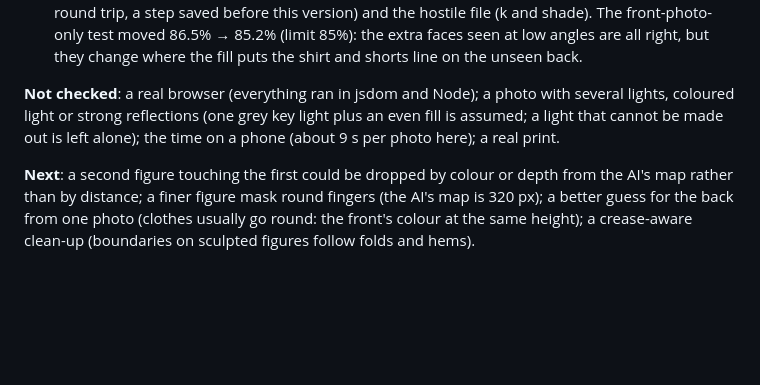
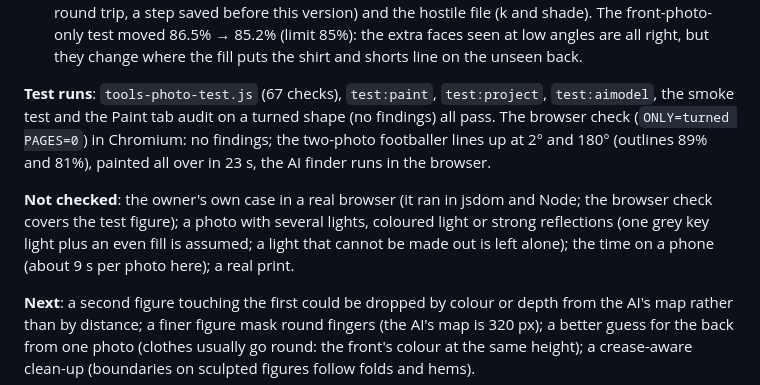
Before and after one commit to Retr0Plus95/Maker-Forge, a Markdown page: HANDOFF.md, the part around the change. GitHub-like rendering; blank space fills up the shorter version.

Commit message:
HANDOFF: v0.22.1 test runs
Co-Authored-By: Claude Opus 5.5 <noreply@anthropic.com>
Claude-Session: https://claude.ai/code/session_017L4C3FdJXyJWTMszd5vTti

```diff
--- a/HANDOFF.md
+++ b/HANDOFF.md
@@ -800,7 +800,9 @@ Done from the website's Claude session, on its own branch (`claude/new-session-b
 - The bookshelf photo (Session 17), found by colour: the books round the figure are now left out of lining up, so it lines up roughly (outline 78%, size off 3%, 75.8% of the surface right; it was 45%, 124% and 53.6%). The checks that expected the colour method to fail there were reworded; the AI still does better (80 to 82%).
 - `tools-photo-test.js` section 5c (the engine on a product photo) and 7d (the app: the light note, closeness found, the five paints, shade off and on, the closeness field and Line it up again, a round trip, a step saved before this version) and the hostile file (k and shade). The front-photo-only test moved 86.5% → 85.2% (limit 85%): the extra faces seen at low angles are all right, but they change where the fill puts the shirt and shorts line on the unseen back.
 
-**Not checked**: a real browser (everything ran in jsdom and Node); a photo with several lights, coloured light or strong reflections (one grey key light plus an even fill is assumed; a light that cannot be made out is left alone); the time on a phone (about 9 s per photo here); a real print.
+**Test runs**: `tools-photo-test.js` (67 checks), `test:paint`, `test:project`, `test:aimodel`, the smoke test and the Paint tab audit on a turned shape (no findings) all pass. The browser check (`ONLY=turned PAGES=0`) in Chromium: no findings; the two-photo footballer lines up at 2° and 180° (outlines 89% and 81%), painted all over in 23 s, the AI finder runs in the browser.
+
+**Not checked**: the owner's own case in a real browser (it ran in jsdom and Node; the browser check covers the test figure); a photo with several lights, coloured light or strong reflections (one grey key light plus an even fill is assumed; a light that cannot be made out is left alone); the time on a phone (about 9 s per photo here); a real print.
 
 **Next**: a second figure touching the first could be dropped by colour or depth from the AI's map rather than by distance; a finer figure mask round fingers (the AI's map is 320 px); a better guess for the back from one photo (clothes usually go round: the front's colour at the same height); a crease-aware clean-up (boundaries on sculpted figures follow folds and hems).
 
```
